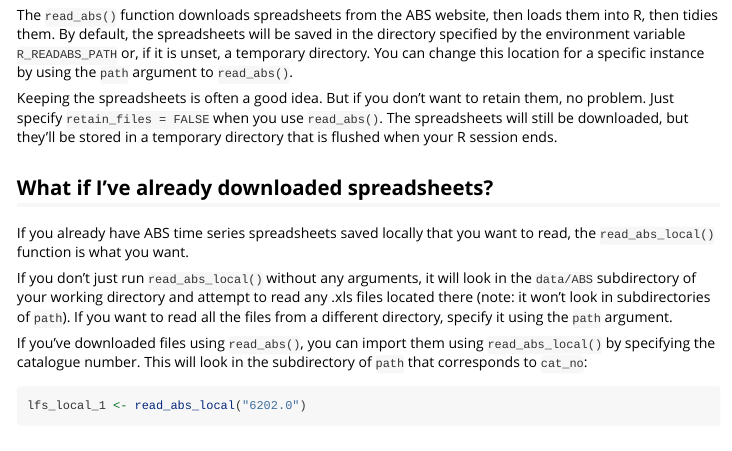
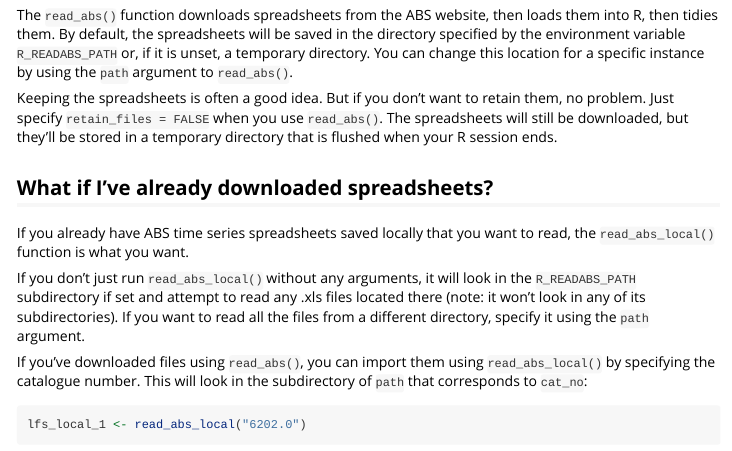
Before and after one commit to MattCowgill/readabs, an R Markdown document (vignettes/readabs_vignette.Rmd): the page in a window 1100 px wide, from 5890 px down. Rendered offline with R 4.5, knitr and Pandoc, with nearby package versions; some code elsewhere in the file could not run offline; long lines of code are wrapped; common packages that the code uses without loading them are loaded.

Commit message:
Missed a 'data/ABS' in earlier commit

```diff
--- a/vignettes/readabs_vignette.Rmd
+++ b/vignettes/readabs_vignette.Rmd
@@ -233,7 +233,9 @@ Keeping the spreadsheets is often a good idea. But if you don't want to retain t
 
 If you already have ABS time series spreadsheets saved locally that you want to read, the `read_abs_local()` function is what you want.
 
-If you don't just run `read_abs_local()` without any arguments, it will look in the `data/ABS` subdirectory of your working directory and attempt to read any .xls files located there (note: it won't look in subdirectories of `path`). If you want to read all the files from a different directory, specify it using the `path` argument.
+If you don't just run `read_abs_local()` without any arguments, it will look in the `R_READABS_PATH`
+subdirectory if set and attempt to read any .xls files located there (note: it won't look in any of its subdirectories).
+If you want to read all the files from a different directory, specify it using the `path` argument.
 
 If you've downloaded files using `read_abs()`, you can import them using `read_abs_local()` by specifying the catalogue number. This will look in the subdirectory of `path` that corresponds to `cat_no`:
 
```
